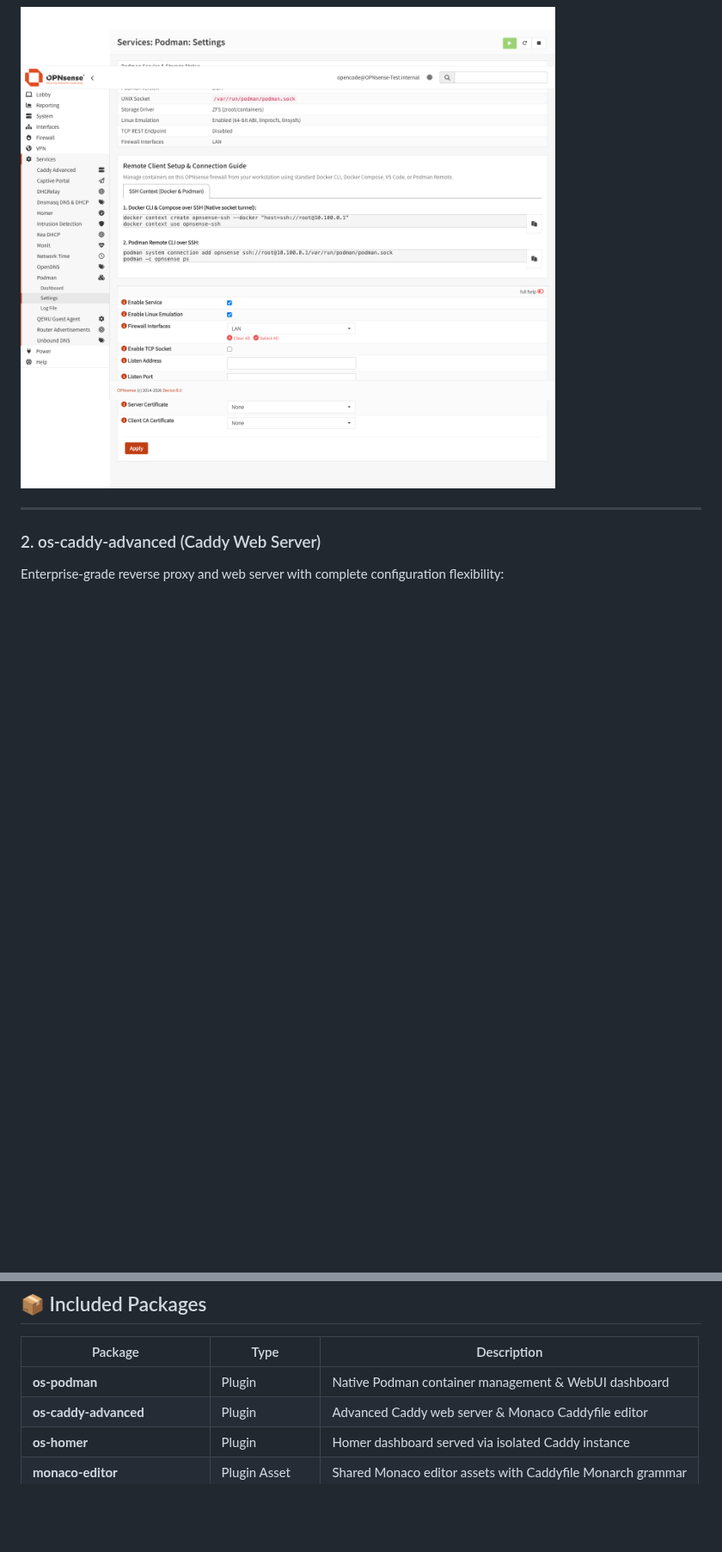
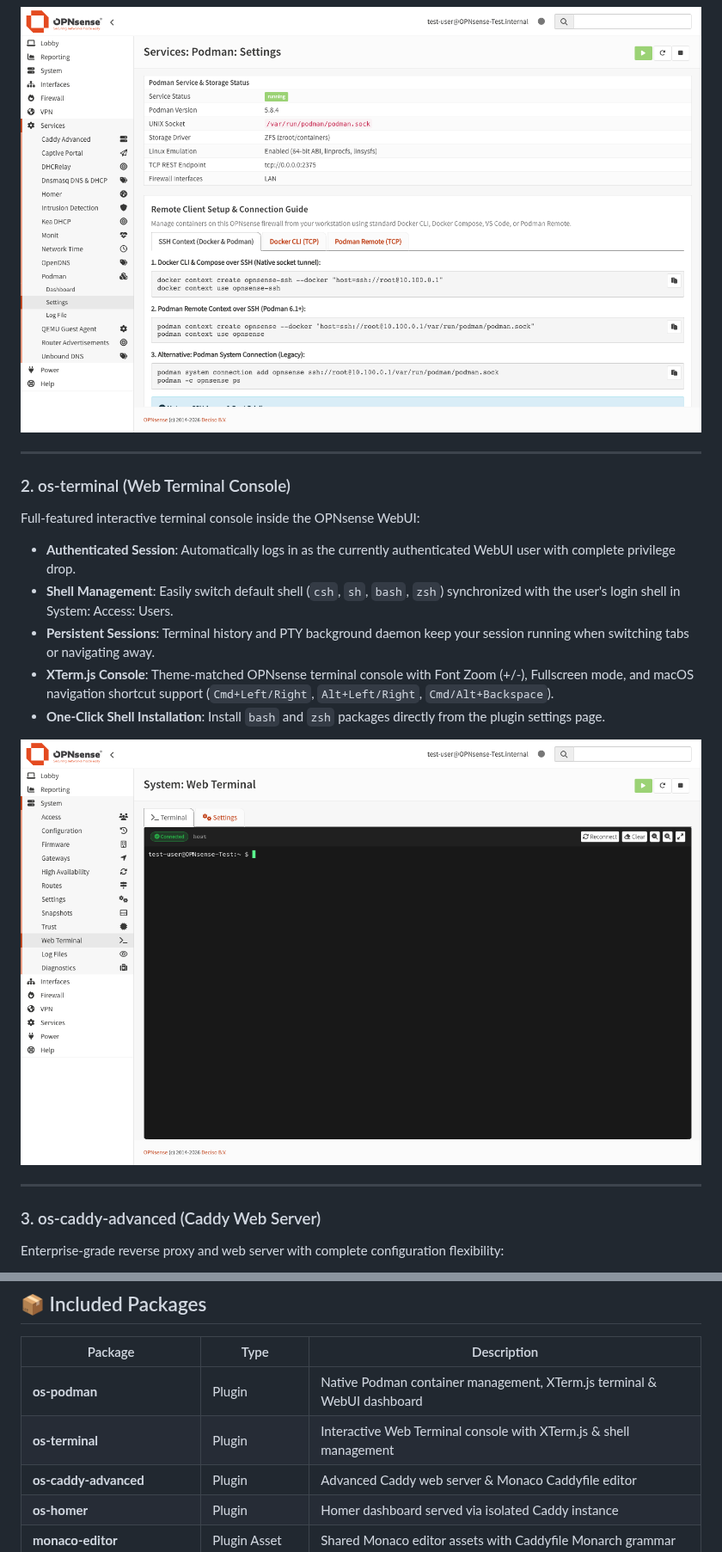
Before and after one commit to mietzen/OPNware, a Markdown page: README.md, 2 parts joined by grey strips. Shown at 86% size. Rendered like a GitHub page; pictures changed too: docs/images/os-podman-general.png, docs/images/os-terminal.png (added); blank space fills up the shorter version.

```diff
--- a/README.md
+++ b/README.md
@@ -30,7 +34,21 @@ Run Docker and OCI containers natively on FreeBSD using Podman and `ocijail`:
 
 ---
 
-### 2. os-caddy-advanced (Caddy Web Server)
+### 2. os-terminal (Web Terminal Console)
+
+Full-featured interactive terminal console inside the OPNsense WebUI:
+
+- **Authenticated Session**: Automatically logs in as the currently authenticated WebUI user with complete privilege drop.
+- **Shell Management**: Easily switch default shell (`csh`, `sh`, `bash`, `zsh`) synchronized with the user's login shell in System: Access: Users.
+- **Persistent Sessions**: Terminal history and PTY background daemon keep your session running when switching tabs or navigating away.
+- **XTerm.js Console**: Theme-matched OPNsense terminal console with Font Zoom (+/-), Fullscreen mode, and macOS navigation shortcut support (`Cmd+Left/Right`, `Alt+Left/Right`, `Cmd/Alt+Backspace`).
+- **One-Click Shell Installation**: Install `bash` and `zsh` packages directly from the plugin settings page.
+
+![os-terminal Console](docs/images/os-terminal.png)
+
+---
+
+### 3. os-caddy-advanced (Caddy Web Server)
 
 Enterprise-grade reverse proxy and web server with complete configuration flexibility:
 
@@ -59,7 +77,8 @@ Clean, fast personal dashboard for your network services:
 
 | Package | Type | Description |
 |---|---|---|
-| **os-podman** | Plugin | Native Podman container management & WebUI dashboard |
+| **os-podman** | Plugin | Native Podman container management, XTerm.js terminal & WebUI dashboard |
+| **os-terminal** | Plugin | Interactive Web Terminal console with XTerm.js & shell management |
 | **os-caddy-advanced** | Plugin | Advanced Caddy web server & Monaco Caddyfile editor |
 | **os-homer** | Plugin | Homer dashboard served via isolated Caddy instance |
 | **monaco-editor** | Plugin Asset | Shared Monaco editor assets with Caddyfile Monarch grammar |
```
Also changed, not shown: other parts of README.md (+8 -3 lines), CONTEXT.md (+2 -0 lines), docs/images/os-podman-dashboard.png, 8 other files.
